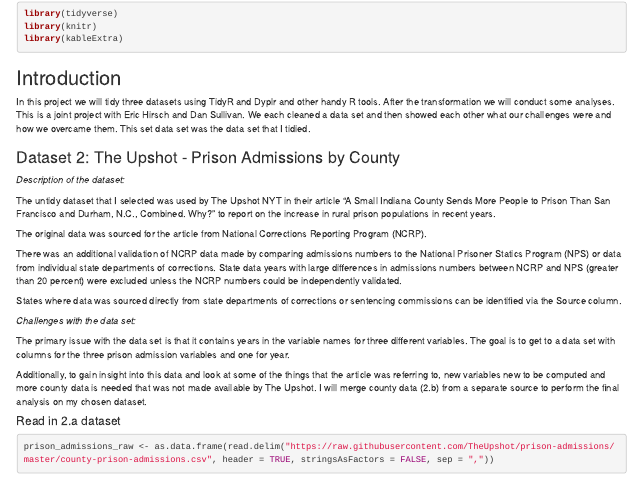
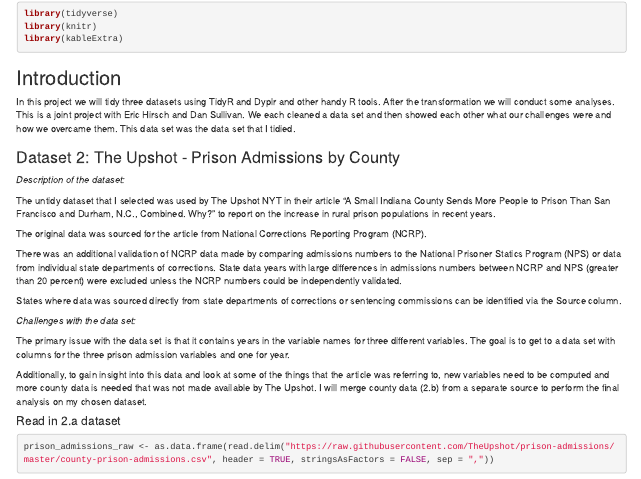
Before and after one commit to cassandra-coste/CUNY607, an R Markdown document (CUNY-607-Project-Two.Rmd): the page in a window 1100 px wide, from 140 px down. Rendered offline with R 4.5, knitr and Pandoc, with nearby package versions; some code elsewhere in the file could not run offline.

Commit message:
Update CUNY-607-Project-Two.Rmd

```diff
--- a/CUNY-607-Project-Two.Rmd
+++ b/CUNY-607-Project-Two.Rmd
@@ -23,7 +23,7 @@ library(kableExtra)
 
 ## Introduction
 
-In this project we will tidy three datasets using TidyR and Dyplr and other handy R tools. After the transformation we will conduct some analyses. This is a joint project with Eric Hirsch and Dan Sullivan.  We each cleaned a data set and then showed each other what our challenges were and how we overcame them. This set data set was the data set that I tidied.
+In this project we will tidy three datasets using TidyR and Dyplr and other handy R tools. After the transformation we will conduct some analyses. This is a joint project with Eric Hirsch and Dan Sullivan.  We each cleaned a data set and then showed each other what our challenges were and how we overcame them. This data set was the data set that I tidied.
 
 
 ### Dataset 2: The Upshot - Prison Admissions by County
@@ -44,7 +44,7 @@ States where data was sourced directly from state departments of corrections or
 
 The primary issue with the data set is that it contains years in the variable names for three different variables. The goal is to get to a data set with columns for the three prison admission variables and one for year.
 
-Additionally, to gain insight into this data and look at some of the things that the article was referring to, new variables new to be computed and more county data is needed that was not made available by The Upshot. I will merge county data (2.b) from a separate source to perform the final analysis on my chosen dataset.
+Additionally, to gain insight into this data and look at some of the things that the article was referring to, new variables need to be computed and more county data is needed that was not made available by The Upshot. I will merge county data (2.b) from a separate source to perform the final analysis on my chosen dataset.
 
 
 #### Read in 2.a dataset
```
